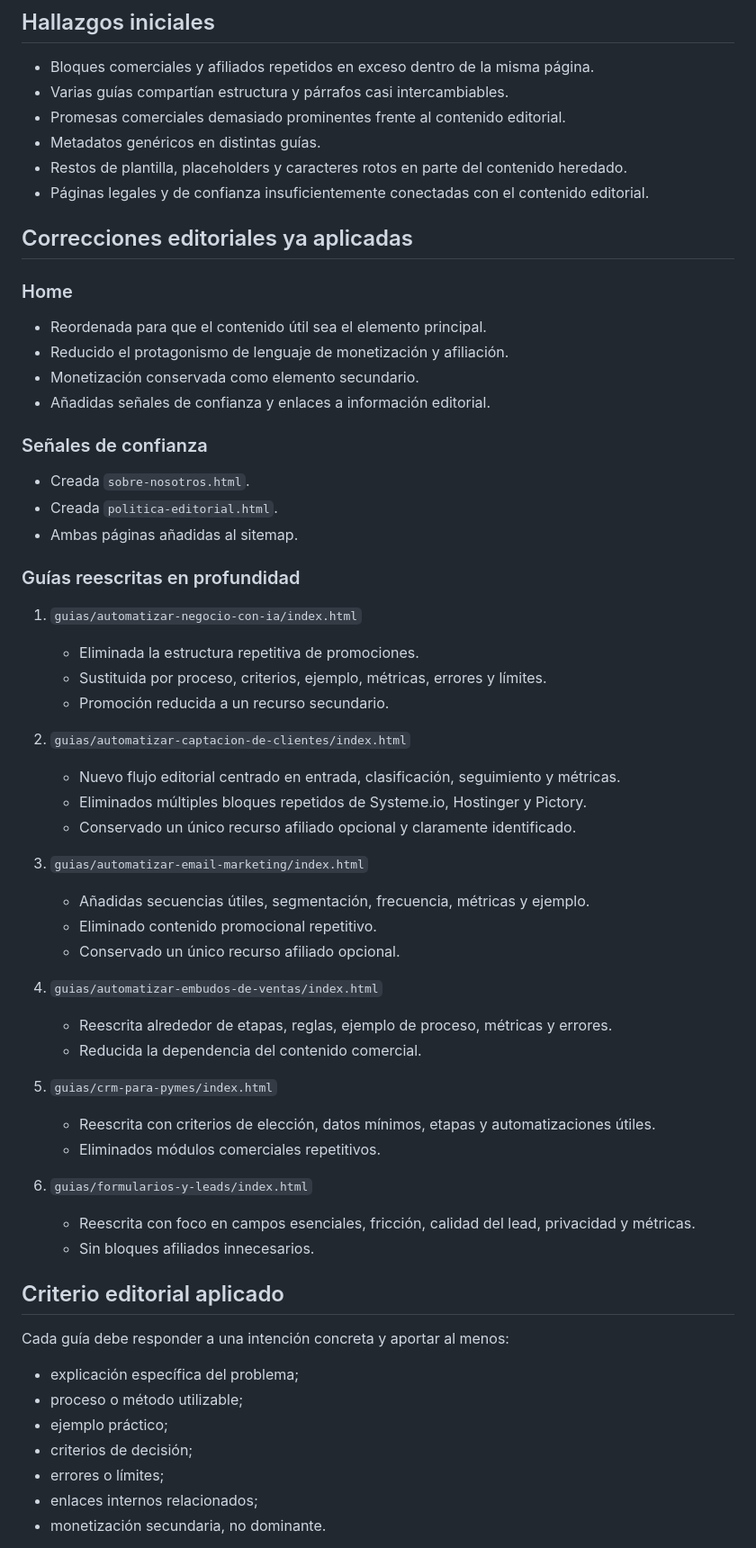
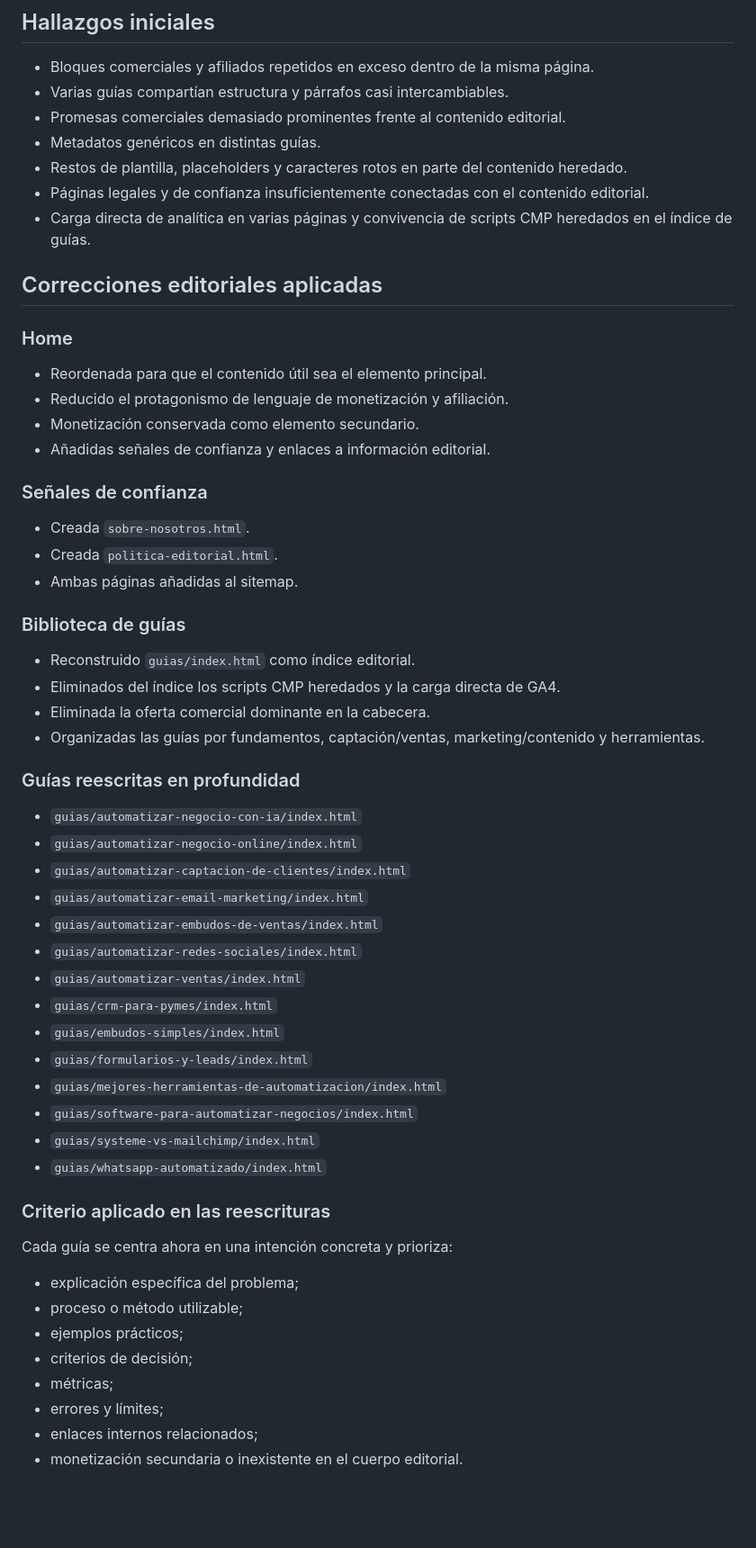
Before and after one commit to josuelali/automatizatunegocio, a Markdown page: AUDITORIA_ADSENSE.md, the part around one of its changes. Shown at 90% size. Rendered like a GitHub page; blank space fills up the shorter version.

Commit message:
Update AdSense audit after full editorial rewrite

```diff
--- a/AUDITORIA_ADSENSE.md
+++ b/AUDITORIA_ADSENSE.md
@@ -17,8 +17,9 @@ Corregir las señales asociadas al rechazo de AdSense por **contenido de poco va
 - Metadatos genéricos en distintas guías.
 - Restos de plantilla, placeholders y caracteres rotos en parte del contenido heredado.
 - Páginas legales y de confianza insuficientemente conectadas con el contenido editorial.
+- Carga directa de analítica en varias páginas y convivencia de scripts CMP heredados en el índice de guías.
 
-## Correcciones editoriales ya aplicadas
+## Correcciones editoriales aplicadas
 
 ### Home
 - Reordenada para que el contenido útil sea el elemento principal.
@@ -31,41 +32,36 @@ Corregir las señales asociadas al rechazo de AdSense por **contenido de poco va
 - Creada `politica-editorial.html`.
 - Ambas páginas añadidas al sitemap.
 
+### Biblioteca de guías
+- Reconstruido `guias/index.html` como índice editorial.
+- Eliminados del índice los scripts CMP heredados y la carga directa de GA4.
+- Eliminada la oferta comercial dominante en la cabecera.
+- Organizadas las guías por fundamentos, captación/ventas, marketing/contenido y herramientas.
+
 ### Guías reescritas en profundidad
-1. `guias/automatizar-negocio-con-ia/index.html`
-   - Eliminada la estructura repetitiva de promociones.
-   - Sustituida por proceso, criterios, ejemplo, métricas, errores y límites.
-   - Promoción reducida a un recurso secundario.
+- `guias/automatizar-negocio-con-ia/index.html`
+- `guias/automatizar-negocio-online/index.html`
+- `guias/automatizar-captacion-de-clientes/index.html`
+- `guias/automatizar-email-marketing/index.html`
+- `guias/automatizar-embudos-de-ventas/index.html`
+- `guias/automatizar-redes-sociales/index.html`
+- `guias/automatizar-ventas/index.html`
+- `guias/crm-para-pymes/index.html`
+- `guias/embudos-simples/index.html`
+- `guias/formularios-y-leads/index.html`
+- `guias/mejores-herramientas-de-automatizacion/index.html`
+- `guias/software-para-automatizar-negocios/index.html`
+- `guias/systeme-vs-mailchimp/index.html`
+- `guias/whatsapp-automatizado/index.html`
 
-2. `guias/automatizar-captacion-de-clientes/index.html`
-   - Nuevo flujo editorial centrado en entrada, clasificación, seguimiento y métricas.
-   - Eliminados múltiples bloques repetidos de Systeme.io, Hostinger y Pictory.
-   - Conservado un único recurso afiliado opcional y claramente identificado.
-
-3. `guias/automatizar-email-marketing/index.html`
-   - Añadidas secuencias útiles, segmentación, frecuencia, métricas y ejemplo.
-   - Eliminado contenido promocional repetitivo.
-   - Conservado un único recurso afiliado opcional.
-
-4. `guias/automatizar-embudos-de-ventas/index.html`
-   - Reescrita alrededor de etapas, reglas, ejemplo de proceso, métricas y errores.
-   - Reducida la dependencia del contenido comercial.
-
-5. `guias/crm-para-pymes/index.html`
-   - Reescrita con criterios de elección, datos mínimos, etapas y automatizaciones útiles.
-   - Eliminados módulos comerciales repetitivos.
-
-6. `guias/formularios-y-leads/index.html`
-   - Reescrita con foco en campos esenciales, fricción, calidad del lead, privacidad y métricas.
-   - Sin bloques afiliados innecesarios.
-
-## Criterio editorial aplicado
-Cada guía debe responder a una intención concreta y aportar al menos:
+### Criterio aplicado en las reescrituras
+Cada guía se centra ahora en una intención concreta y prioriza:
 - explicación específica del problema;
 - proceso o método utilizable;
-- ejemplo práctico;
+- ejemplos prácticos;
 - criterios de decisión;
-- errores o límites;
+- métricas;
+- errores y límites;
 - enlaces internos relacionados;
-- monetización secundaria, no dominante.
+- monetización secundaria o inexistente en el cuerpo editorial.
 
```
Also changed, not shown: other parts of AUDITORIA_ADSENSE.md (+29 -18 lines).
